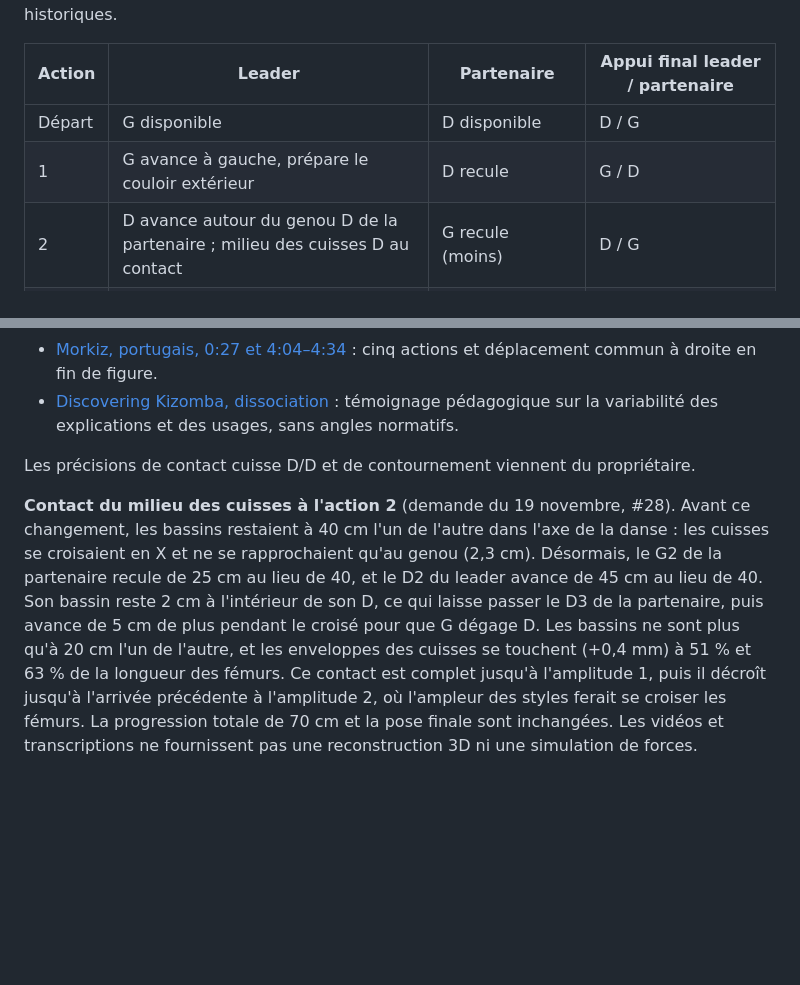
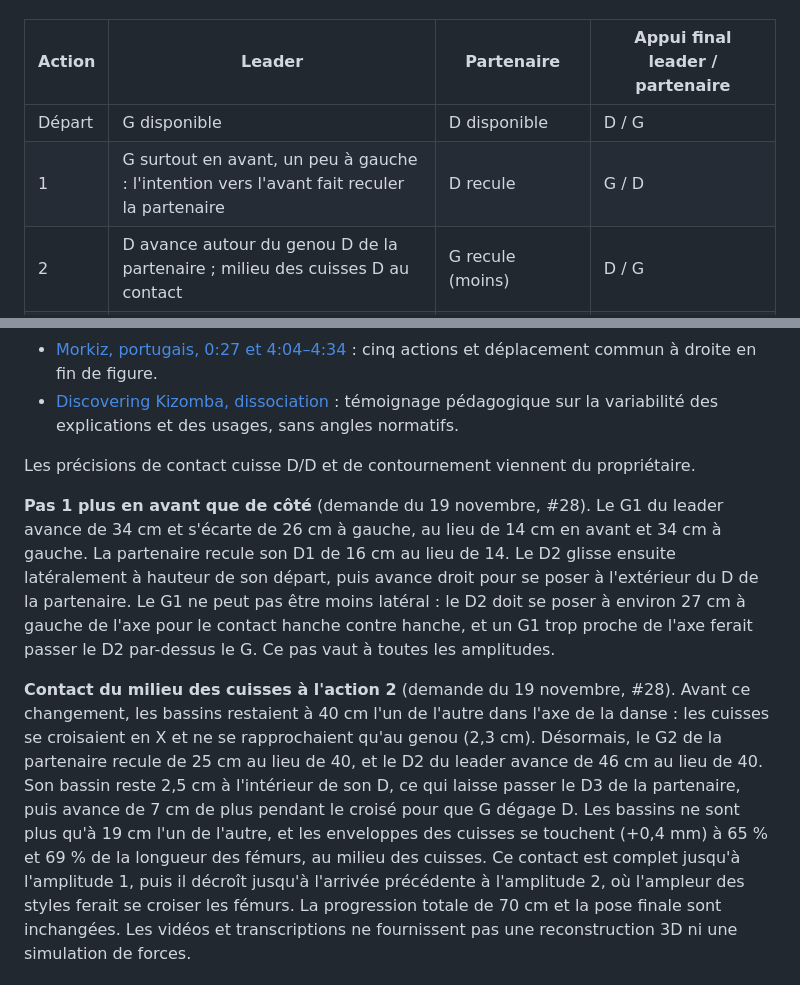
Before and after one commit to arcodange-org/dance-hips-movement-3D-comparison, a Markdown page: docs/spec-sortie-garcon.md, 2 parts joined by grey strips. Rendered like a GitHub page; blank space fills up the shorter version.

```diff
--- a/docs/spec-sortie-garcon.md
+++ b/docs/spec-sortie-garcon.md
@@ -13,7 +13,7 @@ l'ancienne option interne `sortie` gardent leurs trajectoires et périodes histo
 | Action | Leader | Partenaire | Appui final leader / partenaire |
 | --- | --- | --- | --- |
 | Départ | G disponible | D disponible | D / G |
-| 1 | G avance à gauche, prépare le couloir extérieur | D recule | G / D |
+| 1 | G surtout en avant, un peu à gauche : l'intention vers l'avant fait reculer la partenaire | D recule | G / D |
 | 2 | D avance autour du genou D de la partenaire ; milieu des cuisses D au contact | G recule (moins) | D / G |
 | 3 | G croise devant D pour rentrer sur la ligne | D recule | G / D |
 | 4 | D retrouve sa position neutre relative au G | G s'ajuste en face | D / G |
@@ -69,13 +69,20 @@ Interface : cinq actions, pause/reprise/rejeu, variante, partage/rechargement et
 
 Les précisions de contact cuisse D/D et de contournement viennent du propriétaire.
 
+**Pas 1 plus en avant que de côté** (demande du 19 novembre, #28). Le G1 du leader avance de 34 cm et
+s'écarte de 26 cm à gauche, au lieu de 14 cm en avant et 34 cm à gauche. La partenaire recule son D1
+de 16 cm au lieu de 14. Le D2 glisse ensuite latéralement à hauteur de son départ, puis avance droit
+pour se poser à l'extérieur du D de la partenaire. Le G1 ne peut pas être moins latéral : le D2 doit
+se poser à environ 27 cm à gauche de l'axe pour le contact hanche contre hanche, et un G1 trop proche
+de l'axe ferait passer le D2 par-dessus le G. Ce pas vaut à toutes les amplitudes.
+
 **Contact du milieu des cuisses à l'action 2** (demande du 19 novembre, #28). Avant ce changement,
 les bassins restaient à 40 cm l'un de l'autre dans l'axe de la danse : les cuisses se croisaient en X
 et ne se rapprochaient qu'au genou (2,3 cm). Désormais, le G2 de la partenaire recule de 25 cm au lieu
-de 40, et le D2 du leader avance de 45 cm au lieu de 40. Son bassin reste 2 cm à l'intérieur de son D,
-ce qui laisse passer le D3 de la partenaire, puis avance de 5 cm de plus pendant le croisé pour que G
-dégage D. Les bassins ne sont plus qu'à 20 cm l'un de l'autre, et les enveloppes des cuisses se
-touchent (+0,4 mm) à 51 % et 63 % de la longueur des fémurs. Ce contact est complet jusqu'à
+de 40, et le D2 du leader avance de 46 cm au lieu de 40. Son bassin reste 2,5 cm à l'intérieur de son D,
+ce qui laisse passer le D3 de la partenaire, puis avance de 7 cm de plus pendant le croisé pour que G
+dégage D. Les bassins ne sont plus qu'à 19 cm l'un de l'autre, et les enveloppes des cuisses se
+touchent (+0,4 mm) à 65 % et 69 % de la longueur des fémurs, au milieu des cuisses. Ce contact est complet jusqu'à
 l'amplitude 1, puis il décroît jusqu'à l'arrivée précédente à l'amplitude 2, où l'ampleur des styles
 ferait se croiser les fémurs. La progression totale de 70 cm et la pose finale sont inchangées. Les vidéos
 et transcriptions ne fournissent pas une reconstruction 3D ni une simulation de forces.
```
Also changed, not shown: docs/spec-placements-couple.md (+3 -3 lines), docs/placements/comparaison-garcon.jpg, 4 other files.
